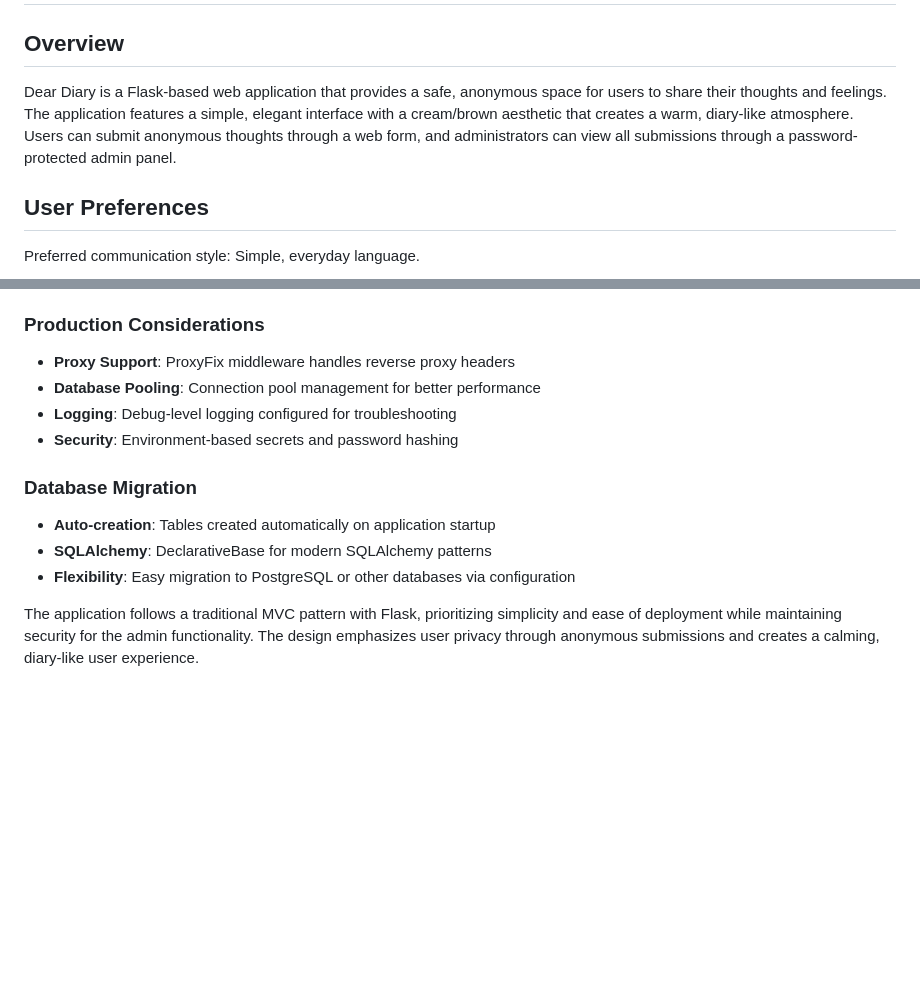
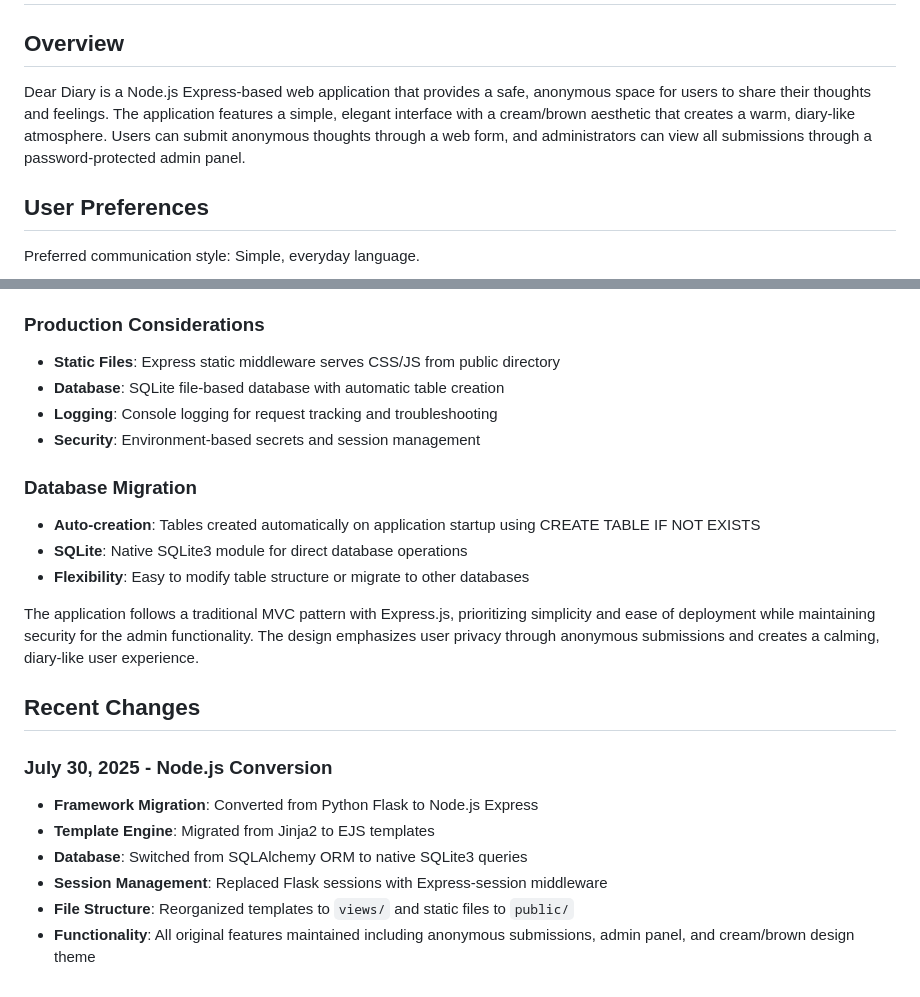
Before and after one commit to Rabia-Sadiq/dear_diary1, a Markdown page: replit.md, 2 parts joined by grey strips. Rendered like a GitHub page; blank space fills up the shorter version.

```diff
--- a/replit.md
+++ b/replit.md
@@ -2,7 +2,7 @@
 
 ## Overview
 
-Dear Diary is a Flask-based web application that provides a safe, anonymous space for users to share their thoughts and feelings. The application features a simple, elegant interface with a cream/brown aesthetic that creates a warm, diary-like atmosphere. Users can submit anonymous thoughts through a web form, and administrators can view all submissions through a password-protected admin panel.
+Dear Diary is a Node.js Express-based web application that provides a safe, anonymous space for users to share their thoughts and feelings. The application features a simple, elegant interface with a cream/brown aesthetic that creates a warm, diary-like atmosphere. Users can submit anonymous thoughts through a web form, and administrators can view all submissions through a password-protected admin panel.
 
 ## User Preferences
 
@@ -87,14 +89,24 @@ Preferred communication style: Simple, everyday language.
 - **Fallback**: Development defaults for local testing
 
 ### Production Considerations
-- **Proxy Support**: ProxyFix middleware handles reverse proxy headers
-- **Database Pooling**: Connection pool management for better performance
-- **Logging**: Debug-level logging configured for troubleshooting
-- **Security**: Environment-based secrets and password hashing
+- **Static Files**: Express static middleware serves CSS/JS from public directory
+- **Database**: SQLite file-based database with automatic table creation
+- **Logging**: Console logging for request tracking and troubleshooting
+- **Security**: Environment-based secrets and session management
 
 ### Database Migration
-- **Auto-creation**: Tables created automatically on application startup
-- **SQLAlchemy**: DeclarativeBase for modern SQLAlchemy patterns
-- **Flexibility**: Easy migration to PostgreSQL or other databases via configuration
+- **Auto-creation**: Tables created automatically on application startup using CREATE TABLE IF NOT EXISTS
+- **SQLite**: Native SQLite3 module for direct database operations
+- **Flexibility**: Easy to modify table structure or migrate to other databases
 
-The application follows a traditional MVC pattern with Flask, prioritizing simplicity and ease of deployment while maintaining security for the admin functionality. The design emphasizes user privacy through anonymous submissions and creates a calming, diary-like user experience.
+The application follows a traditional MVC pattern with Express.js, prioritizing simplicity and ease of deployment while maintaining security for the admin functionality. The design emphasizes user privacy through anonymous submissions and creates a calming, diary-like user experience.
+
+## Recent Changes
+
+### July 30, 2025 - Node.js Conversion
+- **Framework Migration**: Converted from Python Flask to Node.js Express
+- **Template Engine**: Migrated from Jinja2 to EJS templates
+- **Database**: Switched from SQLAlchemy ORM to native SQLite3 queries
+- **Session Management**: Replaced Flask sessions with Express-session middleware
+- **File Structure**: Reorganized templates to `views/` and static files to `public/`
+- **Functionality**: All original features maintained including anonymous submissions, admin panel, and cream/brown design theme
```
Also changed, not shown: other parts of replit.md (+24 -22 lines).
